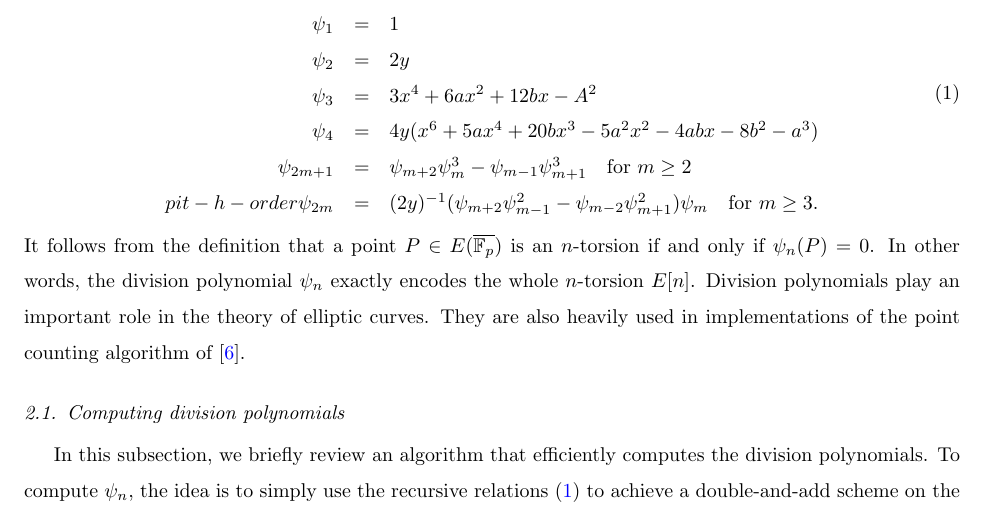
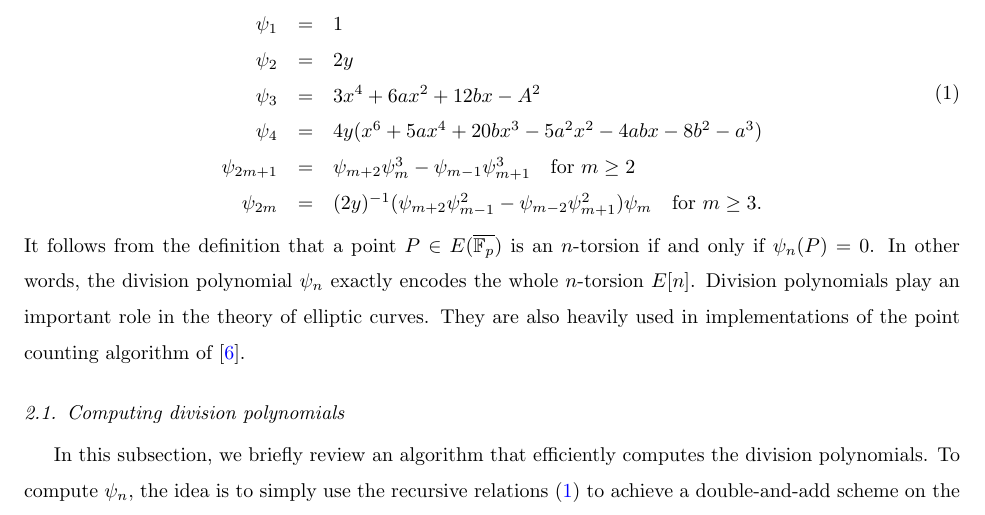
Before and after one commit to jake-doliskani/divpoly_pit, a LaTeX paper (divpoly_pit.tex): part of page 3 of 13, cut so that both start at the same text. Compiled offline with pdfLaTeX.

Commit message:
fixed error in divpoly section

```diff
--- a/divpoly_pit.tex
+++ b/divpoly_pit.tex
@@ -236,7 +236,7 @@ can be defined using recursive relations as follows. Given $E: y^2 = x^3 + ax +
 		\psi_3 & = & 3x^4 + 6ax^2 + 12bx - A^2 \\
 		\psi_4 & = & 4y(x^6 + 5ax^4 + 20bx^3 - 5a^2x^2 - 4abx - 8b^2 - a^3) \\
 		\psi_{2m + 1} & = & \psi_{m + 2}\psi_m^3 - \psi_{m - 1}\psi_{m + 1}^3 \quad \text{for } m
-		\ge 2 \\pit-h-order
+		\ge 2 \\
 		\psi_{2m} & = & (2y)^{-1}(\psi_{m + 2}\psi_{m - 1}^2 - \psi_{m - 2}\psi_{m + 1}^2)\psi_m
 		\quad \text{for } m \ge 3.
 	\end{array}
```
